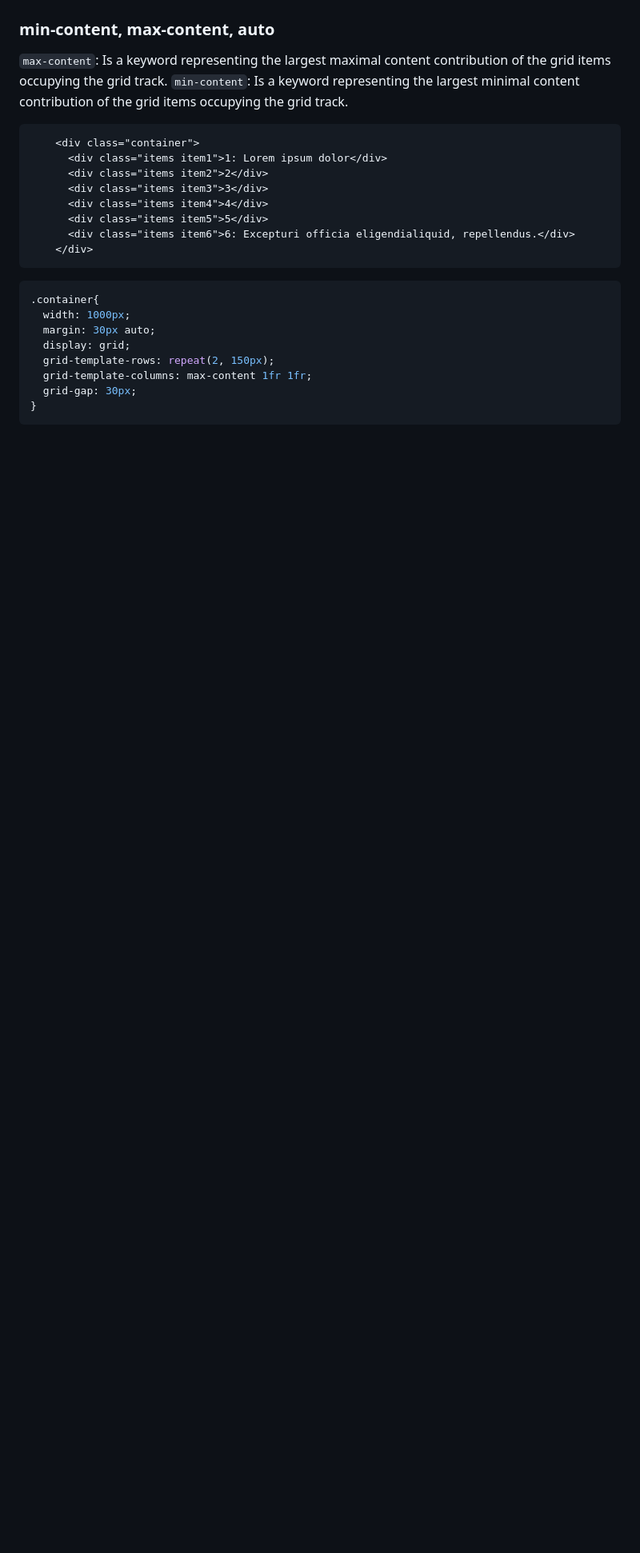
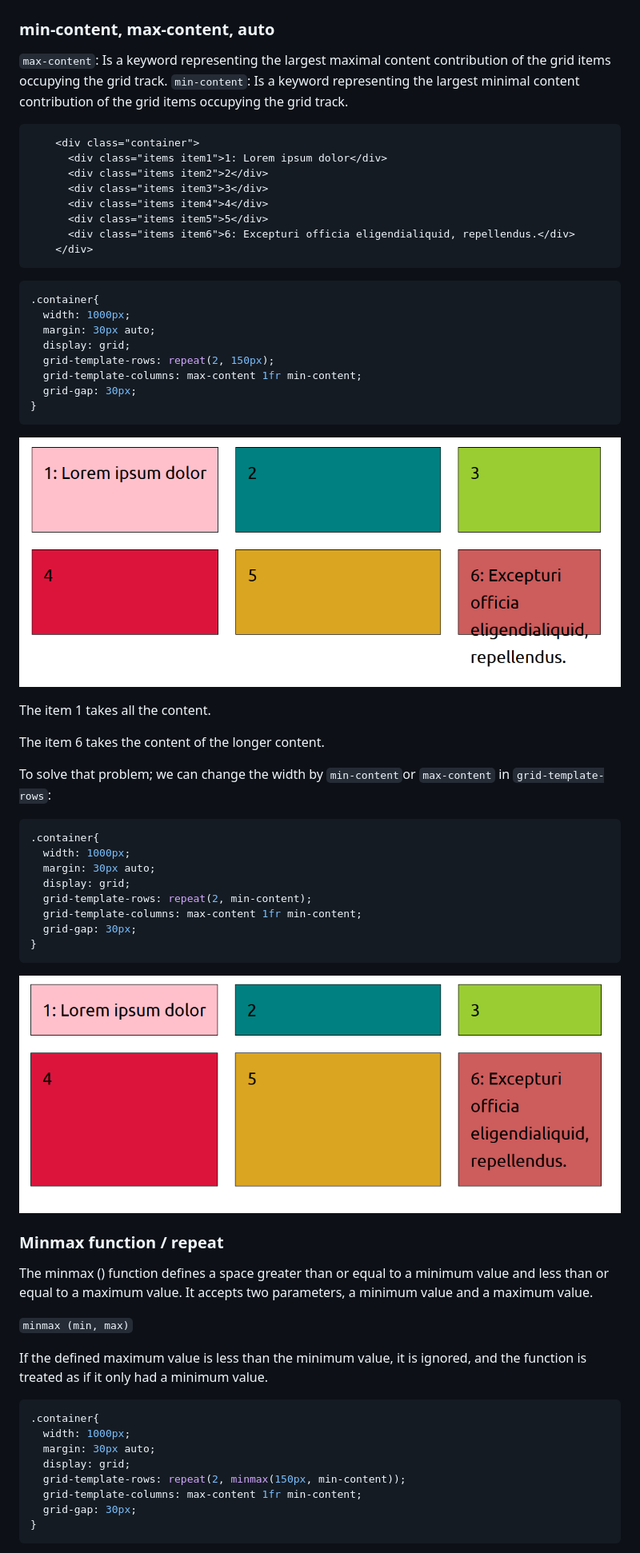
Before and after one commit to Raigyo/css-grid-guide, a Markdown page: readme.md, the part around the change printed below. Shown: that part at 80% size. GitHub-like rendering; pictures changed too: _readme-img/grid-max-min-00.PNG (added), _readme-img/grid-max-min-01.PNG (added); blank space fills up the shorter version.

`````diff
--- a/readme.md
+++ b/readme.md
@@ -570,9 +570,48 @@ As we have seen before it's possible to refer to the names as we have seen befor
   margin: 30px auto;
   display: grid;
   grid-template-rows: repeat(2, 150px);
-  grid-template-columns: max-content 1fr 1fr;
+  grid-template-columns: max-content 1fr min-content;
   grid-gap: 30px;
 }
 ````
 
+![exemple](_readme-img/grid-max-min-00.PNG)
 
+The item 1 takes all the content.
+
+The item 6 takes the content of the longer content.
+
+To solve that problem; we can change the width by `min-content`or `max-content` in `grid-template-rows`:
+
+````scss
+.container{
+  width: 1000px;
+  margin: 30px auto;
+  display: grid;
+  grid-template-rows: repeat(2, min-content);
+  grid-template-columns: max-content 1fr min-content;
+  grid-gap: 30px;
+}
+````
+
+![exemple](_readme-img/grid-max-min-01.PNG)
+
+### Minmax function / repeat
+
+The minmax () function defines a space greater than or equal to a minimum value and less than or equal to a maximum value. It accepts two parameters, a minimum value and a maximum value.
+
+`minmax (min, max)`
+
+If the defined maximum value is less than the minimum value, it is ignored, and the function is treated as if it only had a minimum value.
+
+````scss
+.container{
+  width: 1000px;
+  margin: 30px auto;
+  display: grid;
+  grid-template-rows: repeat(2, minmax(150px, min-content));
+  grid-template-columns: max-content 1fr min-content;
+  grid-gap: 30px;
+}
+````
+
`````
Also changed, not shown: other parts of readme.md (+57 -0 lines), _readme-img/grid-auto-fill-00.PNG (added), _readme-img/grid-auto-fit-00.PNG (added), _readme-img/grid-minmax-00.PNG (added), _readme-img/grid-minmax-02.PNG (added), 6 other files.
